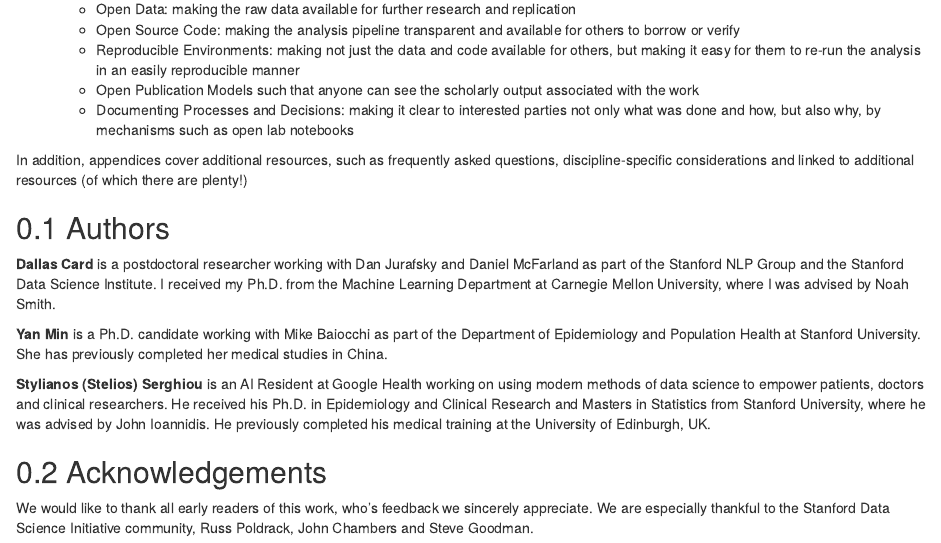
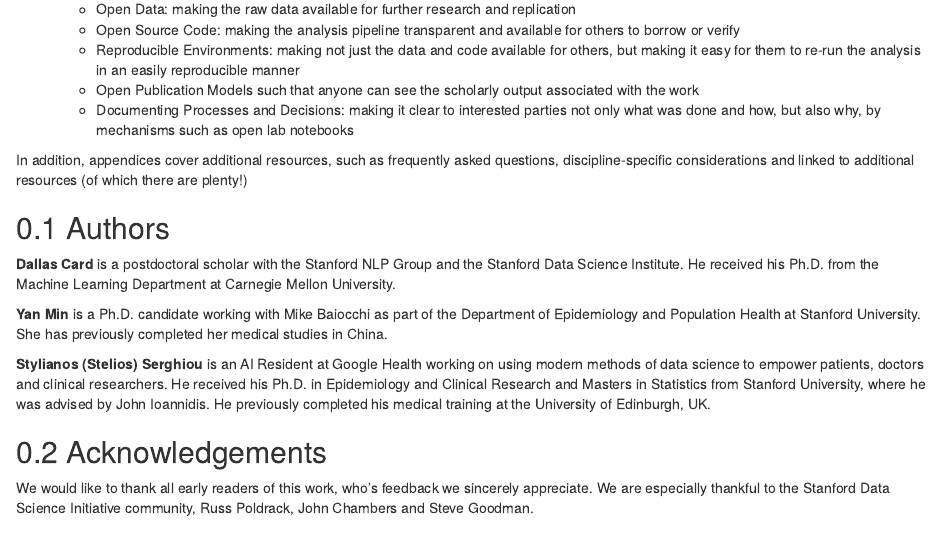
Before and after one commit to StanfordDataScience/best-practices, an R Markdown document (index.Rmd): the page in a window 1100 px wide, from 1570 px down. Rendered offline with R 4.5, knitr and Pandoc, with nearby package versions; drawn as R Markdown's standard HTML page in place of the format the file asks for.

Commit message:
updating bio

```diff
--- a/index.Rmd
+++ b/index.Rmd
@@ -124,7 +124,7 @@ In addition, appendices cover additional resources, such as frequently asked que
 
 <!-- Can we add a fun fact about each one of us? Also, can we add our pictures? -->
 
-**Dallas Card** is a postdoctoral researcher working with Dan Jurafsky and Daniel McFarland as part of the Stanford NLP Group and the Stanford Data Science Institute. I received my Ph.D. from the Machine Learning Department at Carnegie Mellon University, where I was advised by Noah Smith.
+**Dallas Card** is a postdoctoral scholar with the Stanford NLP Group and the Stanford Data Science Institute. He received his Ph.D. from the Machine Learning Department at Carnegie Mellon University.
 
 **Yan Min** is a Ph.D. candidate working with Mike Baiocchi as part of the Department of Epidemiology and Population Health at Stanford University. She has previously completed her medical studies in China.
 
```
